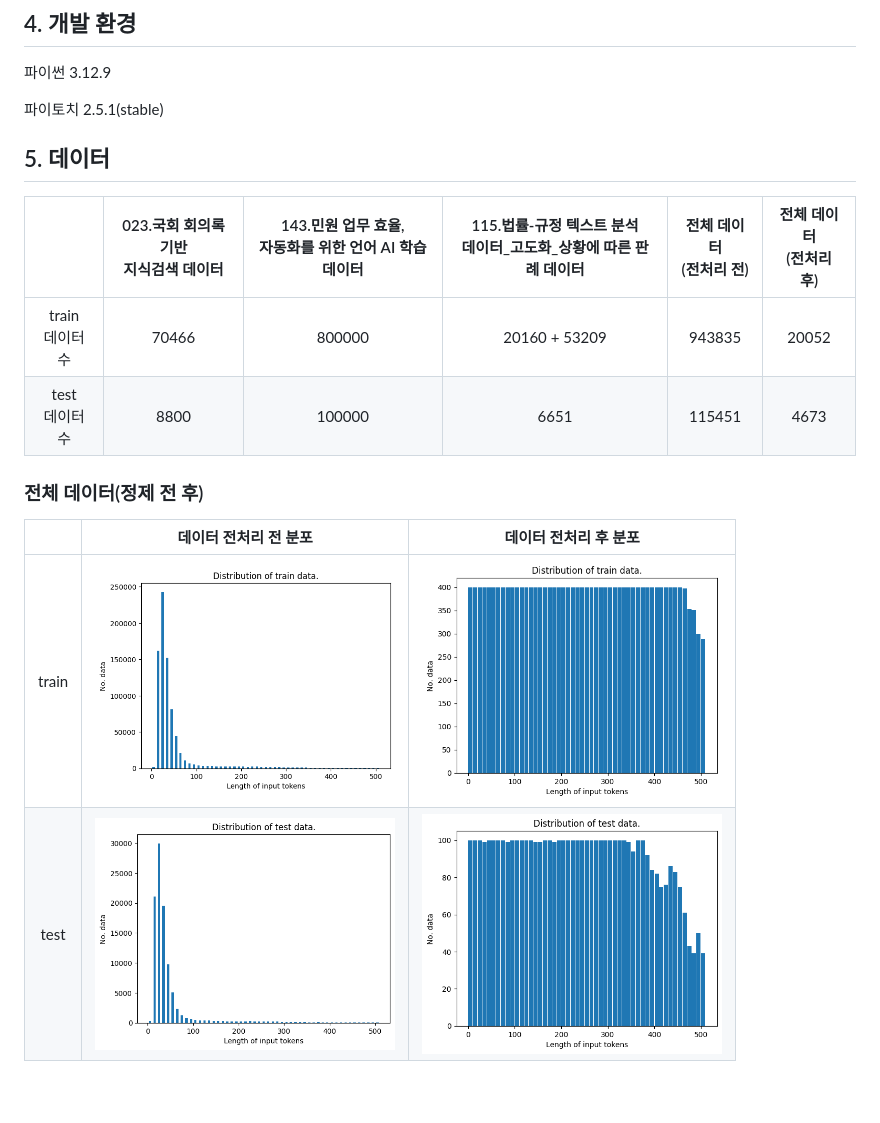
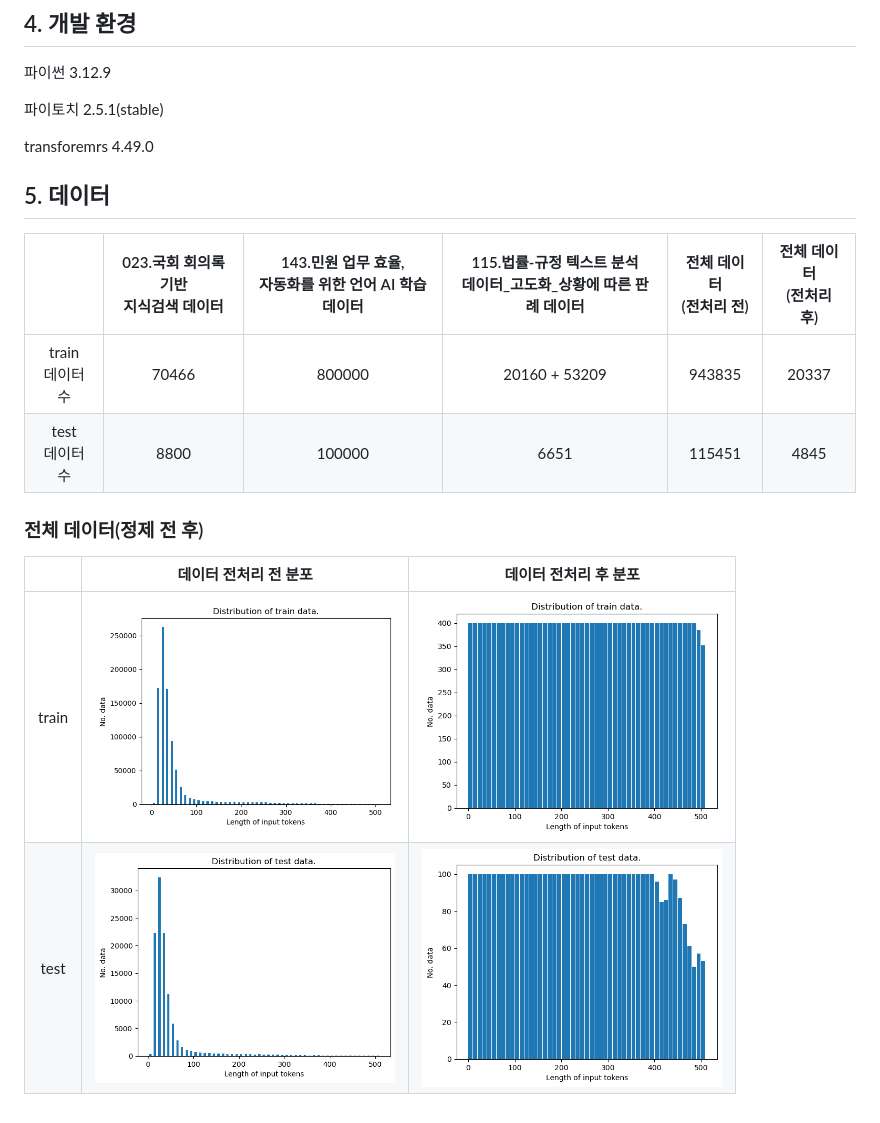
Before and after one commit to pnucse-capstone2025/Capstone-2025-team-22, a Markdown page: README.md, the part around the change. GitHub-like rendering; pictures changed too: src/test_after_cleaning.png, src/test_before_cleaning.png, src/train_after_cleaning.png.

Commit message:
fix:fix an error in the preprocessing process

```diff
--- a/README.md
+++ b/README.md
@@ -18,11 +18,13 @@
 
 파이토치 2.5.1(stable)
 
+transforemrs 4.49.0
+
 ## 5. 데이터
 |  | 023.국회 회의록 기반<br>지식검색 데이터 | 143.민원 업무 효율,<br>자동화를 위한 언어 AI 학습데이터 | 115.법률-규정 텍스트 분석<br>데이터_고도화_상황에 따른 판례 데이터 | 전체 데이터<br>(전처리 전) | 전체 데이터<br>(전처리 후) |
 | :---: | :---: | :---: | :---: | :---: | :---: |
-| train<br>데이터 수 | 70466 | 800000 | 20160 + 53209 | 943835 | 20052 |
-| test<br>데이터 수 | 8800 | 100000 | 6651 | 115451 | 4673 |
+| train<br>데이터 수 | 70466 | 800000 | 20160 + 53209 | 943835 | 20337 |
+| test<br>데이터 수 | 8800 | 100000 | 6651 | 115451 | 4845 |
 
 ### 전체 데이터(정제 전 후)
 
```
Also changed, not shown: 1 other file.
